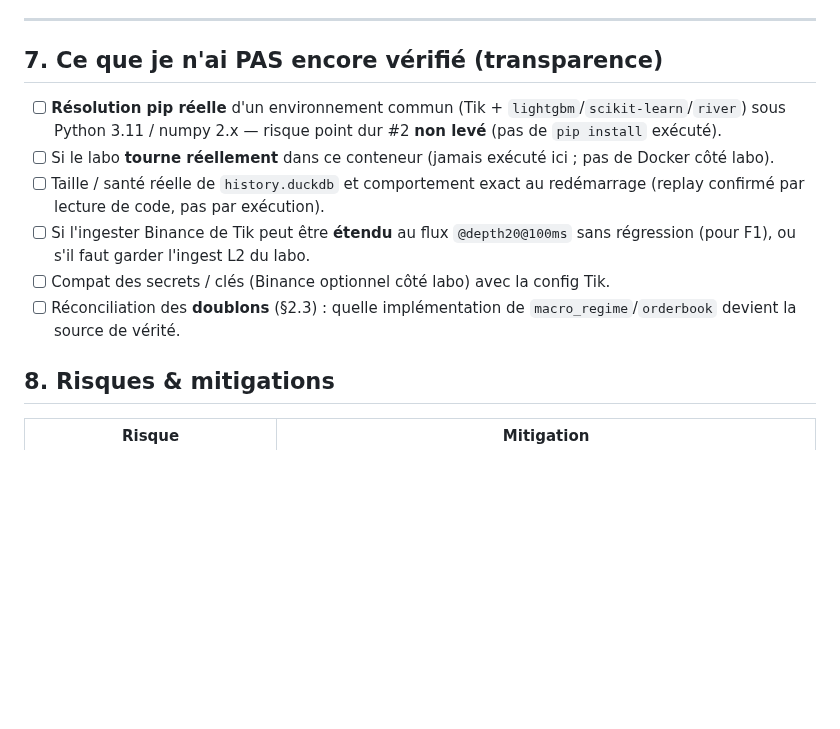
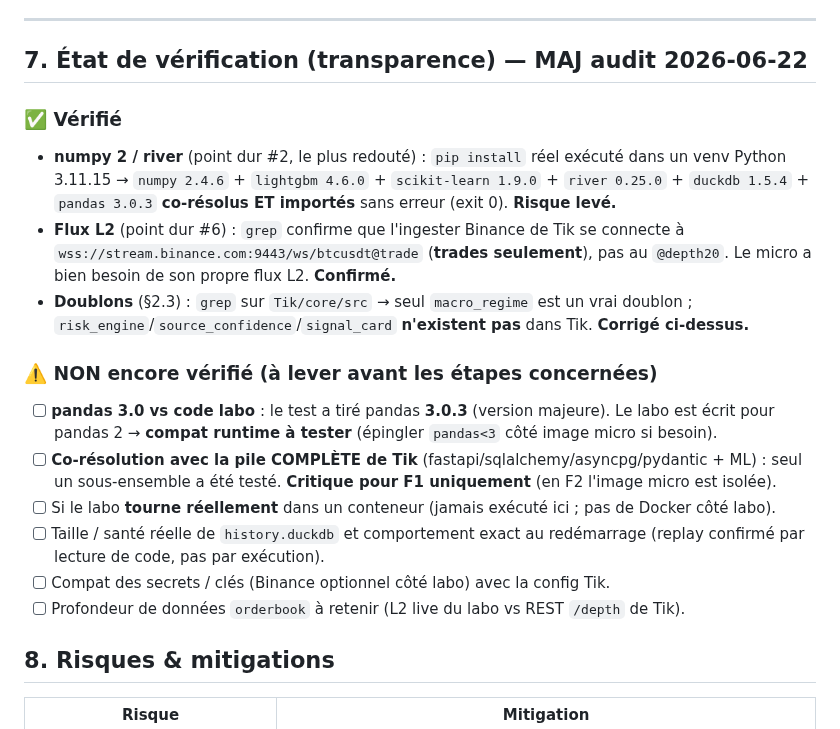
Before and after one commit to escltheo-eng/Tik, a Markdown page: docs/adr/030-fusion-macro-micro-backend-unique.md, the part around one of its changes. Drawn GitHub-style; blank space fills up the shorter version.

```diff
--- a/docs/adr/030-fusion-macro-micro-backend-unique.md
+++ b/docs/adr/030-fusion-macro-micro-backend-unique.md
@@ -175,18 +188,28 @@ Avant tout enrôlement du micro dans une décision :
 
 ---
 
-## 7. Ce que je n'ai PAS encore vérifié (transparence)
+## 7. État de vérification (transparence) — MAJ audit 2026-06-22
 
-- [ ] **Résolution pip réelle** d'un environnement commun (Tik + `lightgbm`/`scikit-learn`/`river`)
-      sous Python 3.11 / numpy 2.x — risque point dur #2 **non levé** (pas de `pip install` exécuté).
-- [ ] Si le labo **tourne réellement** dans ce conteneur (jamais exécuté ici ; pas de Docker côté labo).
+### ✅ Vérifié
+- **numpy 2 / river** (point dur #2, le plus redouté) : `pip install` réel exécuté dans un venv
+  Python 3.11.15 → `numpy 2.4.6` + `lightgbm 4.6.0` + `scikit-learn 1.9.0` + `river 0.25.0` +
+  `duckdb 1.5.4` + `pandas 3.0.3` **co-résolus ET importés** sans erreur (exit 0). **Risque levé.**
+- **Flux L2** (point dur #6) : `grep` confirme que l'ingester Binance de Tik se connecte à
+  `wss://stream.binance.com:9443/ws/btcusdt@trade` (**trades seulement**), pas au `@depth20`. Le
+  micro a bien besoin de son propre flux L2. **Confirmé.**
+- **Doublons** (§2.3) : `grep` sur `Tik/core/src` → seul `macro_regime` est un vrai doublon ;
+  `risk_engine`/`source_confidence`/`signal_card` **n'existent pas** dans Tik. **Corrigé ci-dessus.**
+
+### ⚠️ NON encore vérifié (à lever avant les étapes concernées)
+- [ ] **pandas 3.0 vs code labo** : le test a tiré pandas **3.0.3** (version majeure). Le labo est
+      écrit pour pandas 2 → **compat runtime à tester** (épingler `pandas<3` côté image micro si besoin).
+- [ ] **Co-résolution avec la pile COMPLÈTE de Tik** (fastapi/sqlalchemy/asyncpg/pydantic + ML) :
+      seul un sous-ensemble a été testé. **Critique pour F1 uniquement** (en F2 l'image micro est isolée).
+- [ ] Si le labo **tourne réellement** dans un conteneur (jamais exécuté ici ; pas de Docker côté labo).
 - [ ] Taille / santé réelle de `history.duckdb` et comportement exact au redémarrage (replay confirmé
       par lecture de code, pas par exécution).
-- [ ] Si l'ingester Binance de Tik peut être **étendu** au flux `@depth20@100ms` sans régression
-      (pour F1), ou s'il faut garder l'ingest L2 du labo.
 - [ ] Compat des secrets / clés (Binance optionnel côté labo) avec la config Tik.
-- [ ] Réconciliation des **doublons** (§2.3) : quelle implémentation de `macro_regime`/`orderbook`
-      devient la source de vérité.
+- [ ] Profondeur de données `orderbook` à retenir (L2 live du labo vs REST `/depth` de Tik).
 
 ## 8. Risques & mitigations
 
```
Also changed, not shown: other parts of docs/adr/030-fusion-macro-micro-backend-unique.md (+17 -4 lines).
